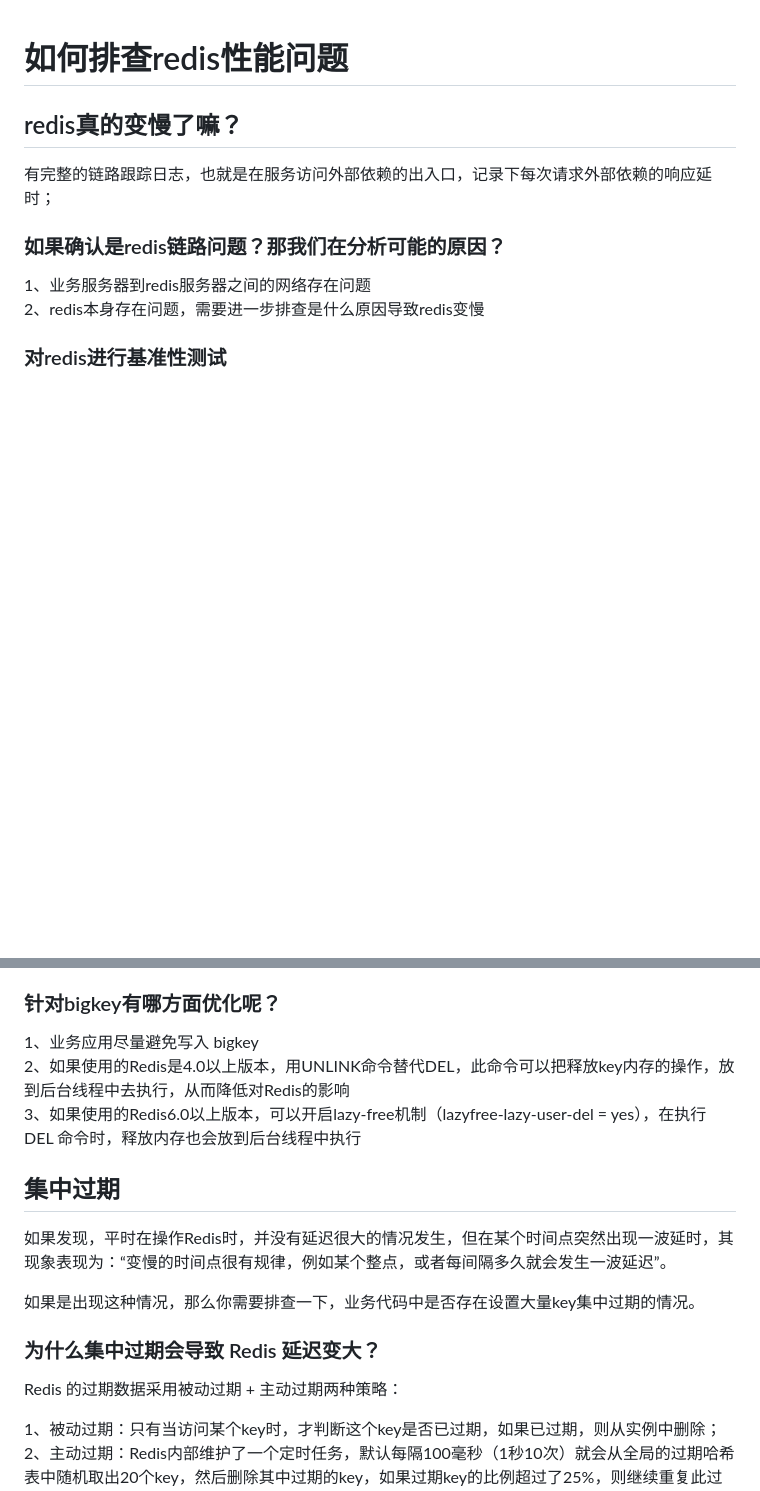
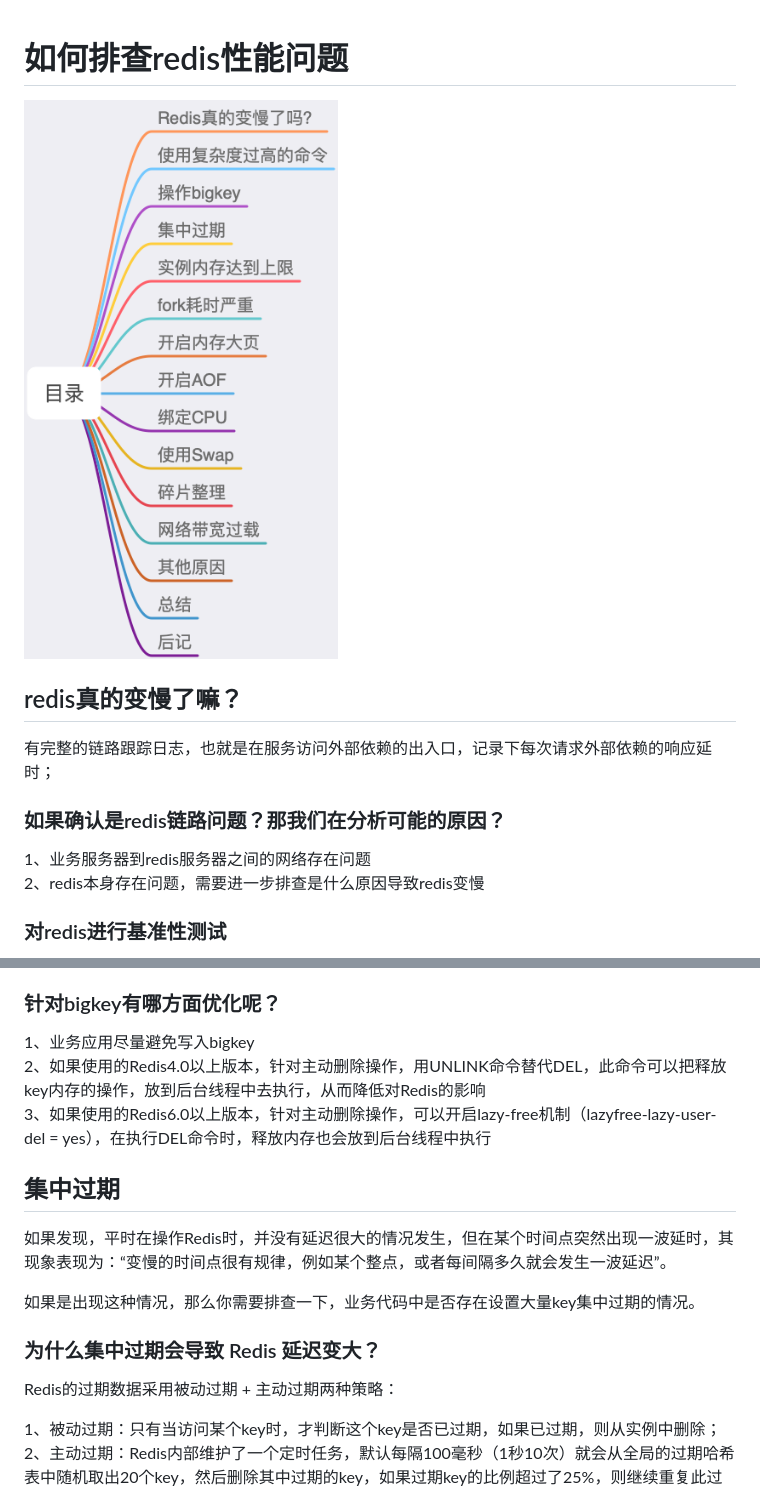
Before and after one commit to oyjjpp/hello-github, a Markdown page: redis/check_problem.md, 2 parts joined by grey strips. Drawn GitHub-style; pictures changed too: redis/image/redis_slowlog.png (added); blank space fills up the shorter version.

Commit message:
redis question

```diff
--- a/redis/check_problem.md
+++ b/redis/check_problem.md
@@ -1,4 +1,6 @@
 # 如何排查redis性能问题
+
+![image](./image/redis_slowlog.png)
 
 ## redis真的变慢了嘛？
 
@@ -136,9 +138,9 @@ Biggest   hash found '1101000' has 1 fields
 
 ### 针对bigkey有哪方面优化呢？
 
-1、业务应用尽量避免写入 bigkey
-2、如果使用的Redis是4.0以上版本，用UNLINK命令替代DEL，此命令可以把释放key内存的操作，放到后台线程中去执行，从而降低对Redis的影响
-3、如果使用的Redis6.0以上版本，可以开启lazy-free机制（lazyfree-lazy-user-del = yes），在执行 DEL 命令时，释放内存也会放到后台线程中执行
+1、业务应用尽量避免写入bigkey
+2、如果使用的Redis4.0以上版本，针对主动删除操作，用UNLINK命令替代DEL，此命令可以把释放key内存的操作，放到后台线程中去执行，从而降低对Redis的影响
+3、如果使用的Redis6.0以上版本，针对主动删除操作，可以开启lazy-free机制（lazyfree-lazy-user-del = yes），在执行DEL命令时，释放内存也会放到后台线程中执行
 
 ## 集中过期
 
@@ -148,7 +150,7 @@ Biggest   hash found '1101000' has 1 fields
 
 ### 为什么集中过期会导致 Redis 延迟变大？
 
-Redis 的过期数据采用被动过期 + 主动过期两种策略：
+Redis的过期数据采用被动过期 + 主动过期两种策略：
 
 1、被动过期：只有当访问某个key时，才判断这个key是否已过期，如果已过期，则从实例中删除；
 2、主动过期：Redis内部维护了一个定时任务，默认每隔100毫秒（1秒10次）就会从全局的过期哈希表中随机取出20个key，然后删除其中过期的key，如果过期key的比例超过了25%，则继续重复此过程，直到过期key的比例下降到25%以下，或者这次任务的执行耗时超过了25毫秒，才会退出循环。
```
Also changed, not shown: other parts of redis/check_problem.md (+38 -0 lines), redis/DistributedLock.md (+4 -0 lines), redis/README.md (+44 -1 lines), redis/image/data-consistency-del.png (added), redis/image/data-consistency-master-req.png (added), redis/image/data-consistency-master.png (added), redis/image/data-consistency.png (added), 1 other file.
